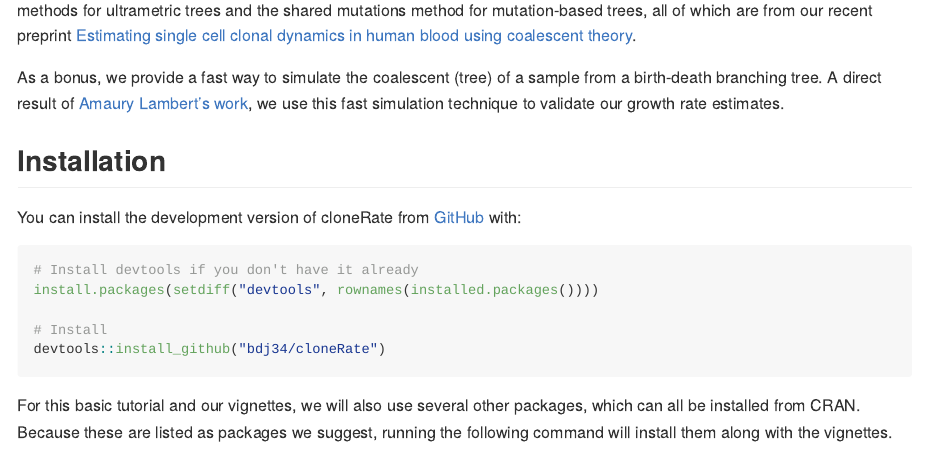
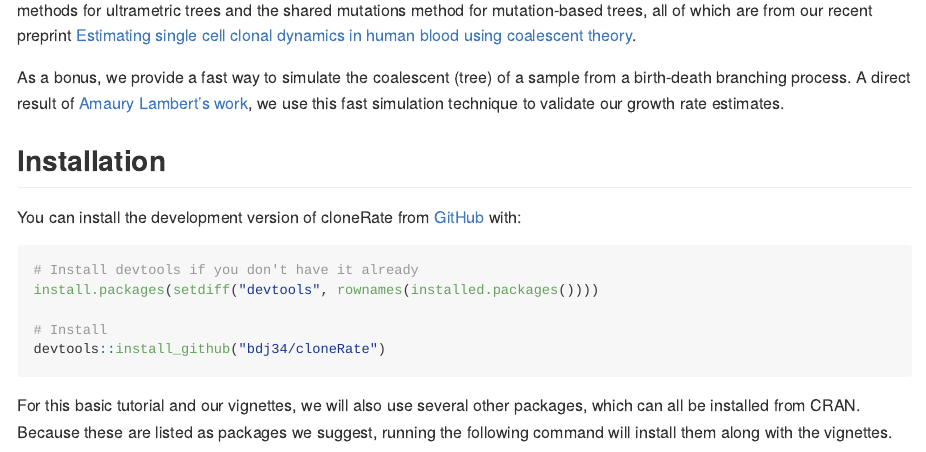
Before and after one commit to bdj34/cloneRate, an R Markdown document (README.Rmd): the page in a window 1100 px wide, from 190 px down. The pictures show the output file README.md that the author committed with the source, drawn offline in the style of GitHub; long lines of code are wrapped; badge pictures from the web are left out.

Commit message:
minor readme updates

```diff
--- a/README.Rmd
+++ b/README.Rmd
@@ -23,7 +23,7 @@ knitr::opts_chunk$set(
 
 The goal of cloneRate is to provide easily accessible methods for estimating the growth rate of clones. The input should either be an ultrametric phylogenetic tree with edge lengths corresponding to time, or a non-ultrametric phylogenetic tree with edge lengths corresponding to mutation counts. This package provides the internal lengths and maximum likelihood methods for ultrametric trees and the shared mutations method for mutation-based trees, all of which are from our recent preprint [Estimating single cell clonal dynamics in human blood using coalescent theory](https://www.biorxiv.org).
 
-As a bonus, we provide a fast way to simulate the coalescent (tree) of a sample from a birth-death branching tree. A direct result of [Amaury Lambert's work](https://pubmed.ncbi.nlm.nih.gov/29704514/), we use this fast simulation technique to validate our growth rate estimates.
+As a bonus, we provide a fast way to simulate the coalescent (tree) of a sample from a birth-death branching process. A direct result of [Amaury Lambert's work](https://pubmed.ncbi.nlm.nih.gov/29704514/), we use this fast simulation technique to validate our growth rate estimates.
 
 ## Installation
 
```
Also changed, not shown: README.md, 1 other file.
